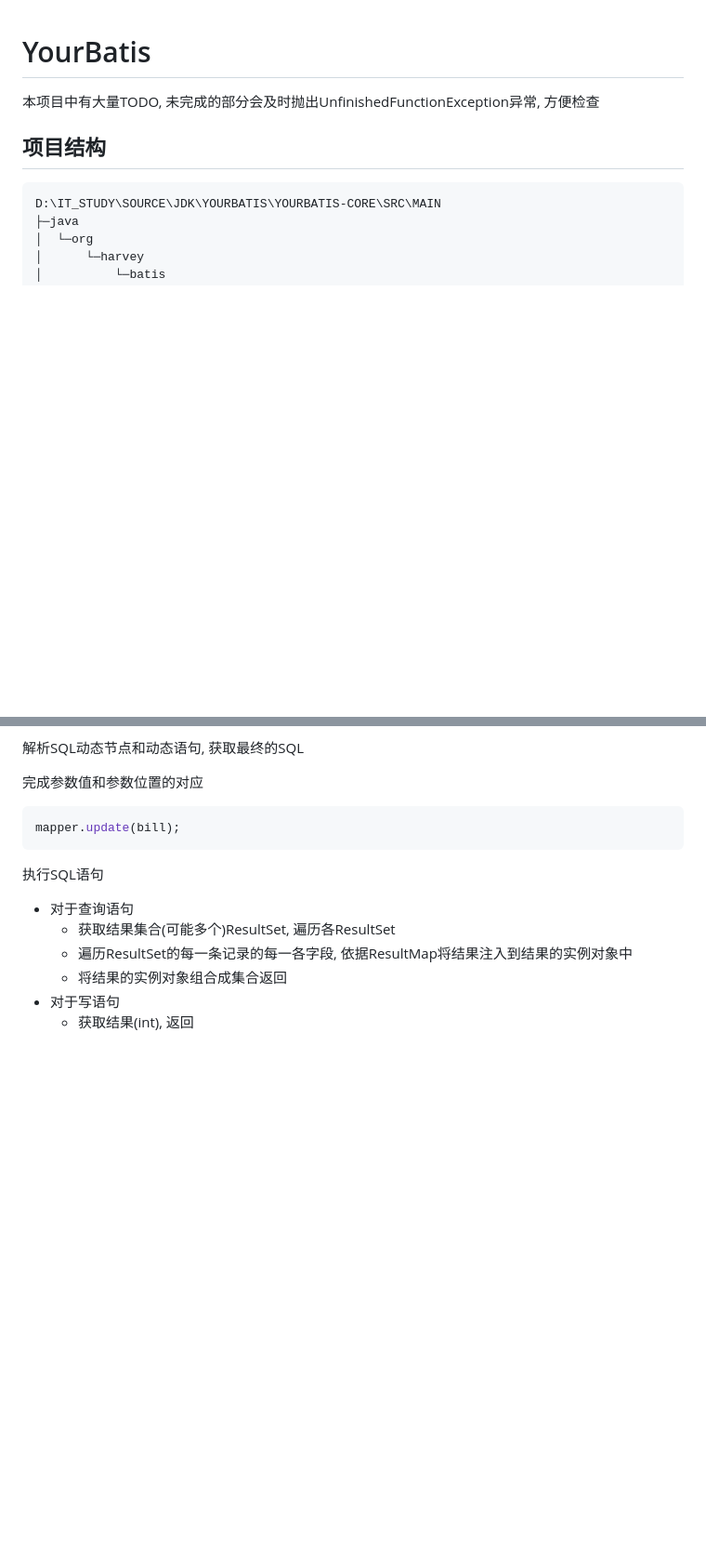
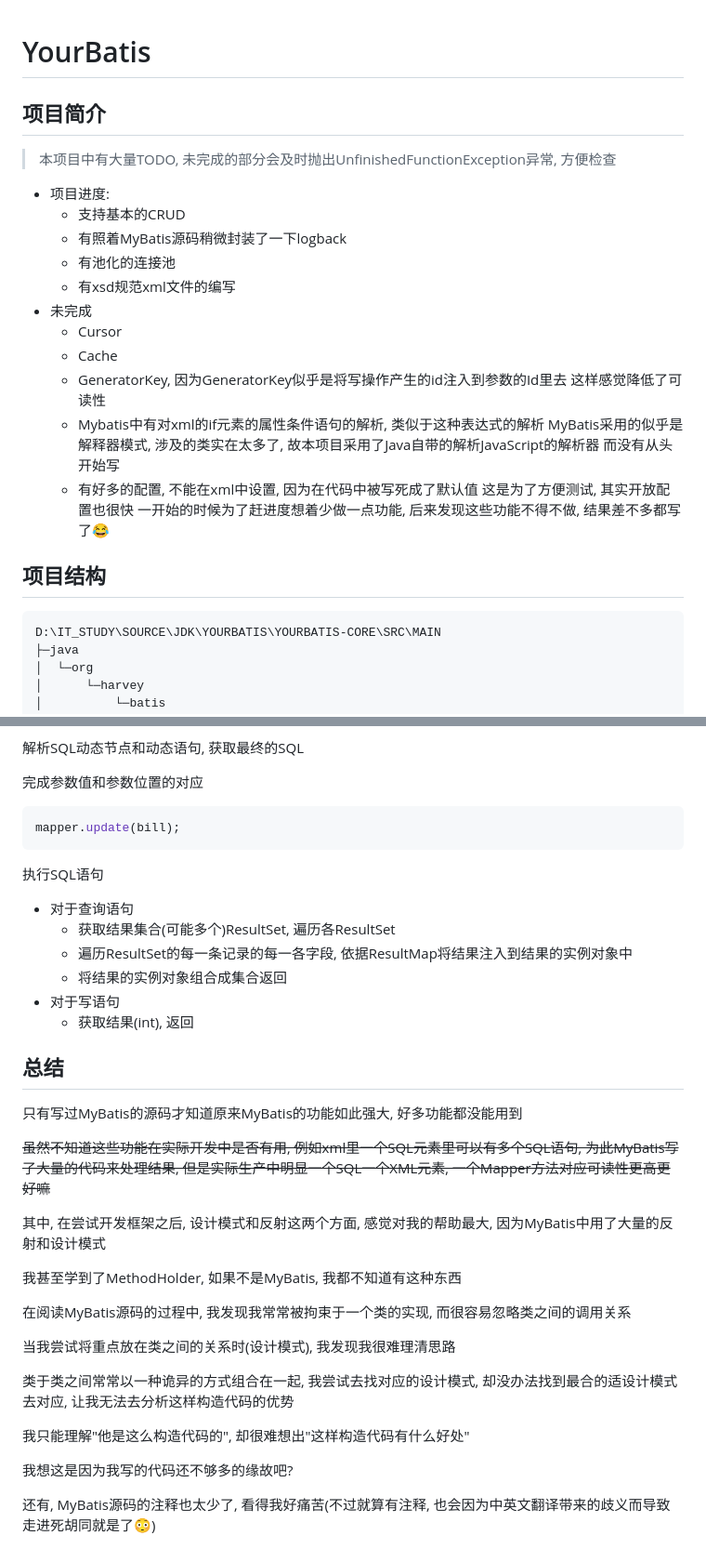
Before and after one commit to HarveyBlocks/your-batis, a Markdown page: YourBatis-core/README.md, 2 parts joined by grey strips. Shown at 93% size. Drawn GitHub-style; blank space fills up the shorter version.

Commit message:
update: README

```diff
--- a/YourBatis-core/README.md
+++ b/YourBatis-core/README.md
@@ -1,6 +1,30 @@
 # YourBatis
 
-本项目中有大量TODO, 未完成的部分会及时抛出UnfinishedFunctionException异常, 方便检查
+
+## 项目简介
+
+>  本项目中有大量TODO, 未完成的部分会及时抛出UnfinishedFunctionException异常, 方便检查
+
+
+- 项目进度:
+  - 支持基本的CRUD
+  - 有照着MyBatis源码稍微封装了一下logback
+  - 有池化的连接池
+  - 有xsd规范xml文件的编写
+- 未完成
+  - Cursor
+  - Cache
+  - GeneratorKey,
+    因为GeneratorKey似乎是将写操作产生的id注入到参数的Id里去
+    这样感觉降低了可读性
+  - Mybatis中有对xml的if元素的属性条件语句的解析, 类似于这种表达式的解析
+    MyBatis采用的似乎是解释器模式, 涉及的类实在太多了, 故本项目采用了Java自带的解析JavaScript的解析器
+    而没有从头开始写
+  - 有好多的配置, 不能在xml中设置, 因为在代码中被写死成了默认值
+    这是为了方便测试, 其实开放配置也很快
+    一开始的时候为了赶进度想着少做一点功能, 后来发现这些功能不得不做, 结果差不多都写了😂
+
+
 
 ## 项目结构
 
@@ -825,3 +869,25 @@ mapper.update(bill);
     -   将结果的实例对象组合成集合返回
 -   对于写语句
     -   获取结果(int), 返回
+
+## 总结
+
+只有写过MyBatis的源码才知道原来MyBatis的功能如此强大, 好多功能都没能用到
+
+~~虽然不知道这些功能在实际开发中是否有用, 例如xml里一个SQL元素里可以有多个SQL语句, 为此MyBatis写了大量的代码来处理结果, 但是实际生产中明显一个SQL一个XML元素, 一个Mapper方法对应可读性更高更好嘛~~
+
+其中, 在尝试开发框架之后, 设计模式和反射这两个方面, 感觉对我的帮助最大, 因为MyBatis中用了大量的反射和设计模式
+
+我甚至学到了MethodHolder, 如果不是MyBatis, 我都不知道有这种东西
+
+在阅读MyBatis源码的过程中, 我发现我常常被拘束于一个类的实现, 而很容易忽略类之间的调用关系
+
+当我尝试将重点放在类之间的关系时(设计模式), 我发现我很难理清思路
+
+类于类之间常常以一种诡异的方式组合在一起, 我尝试去找对应的设计模式, 却没办法找到最合的适设计模式去对应, 让我无法去分析这样构造代码的优势
+
+我只能理解"他是这么构造代码的", 却很难想出"这样构造代码有什么好处"
+
+我想这是因为我写的代码还不够多的缘故吧?
+
+还有, MyBatis源码的注释也太少了, 看得我好痛苦(不过就算有注释, 也会因为中英文翻译带来的歧义而导致走进死胡同就是了😳)
```
Also changed, not shown: other parts of YourBatis-core/README.md (+21 -1 lines).
